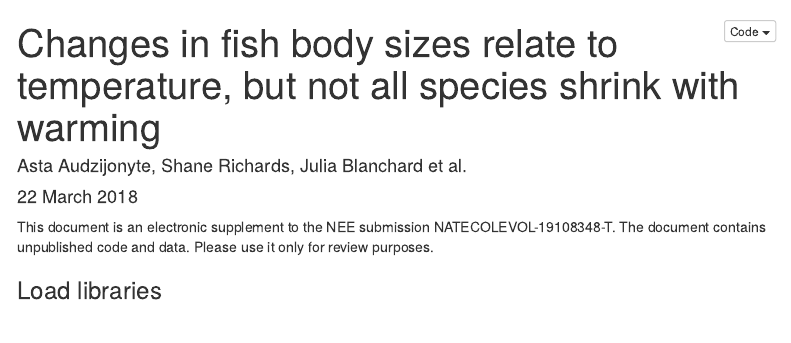
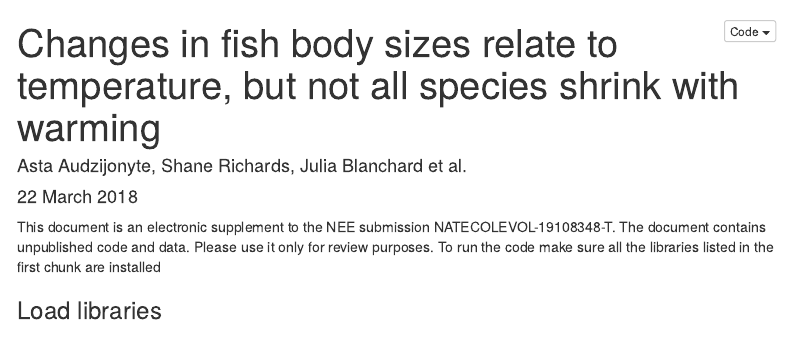
Before and after one commit to astaaudzi/RLSfishSize, an R Markdown document (FishSizeTemperatureMainDocument_Public.Rmd): the page in a window 1100 px wide, from its top. Rendered offline with R 4.5, knitr and Pandoc, with nearby package versions; some code elsewhere in the file could not run offline; menus at the side of the page are left out.

```diff
--- a/FishSizeTemperatureMainDocument_Public.Rmd
+++ b/FishSizeTemperatureMainDocument_Public.Rmd
@@ -12,6 +12,7 @@
 ---
 
 This document is an electronic supplement to the NEE submission NATECOLEVOL-19108348-T. The document contains unpublished code and data. Please use it only for review purposes.
+To run the code make sure all the libraries listed in the first chunk are installed
 
 
 ### Load libraries
```
Also changed, not shown: FishSizeTemperatureMainDocument_Public.html, FishSizeTemperatureMainDocument_Public.Rmd (1 more changed lines).
